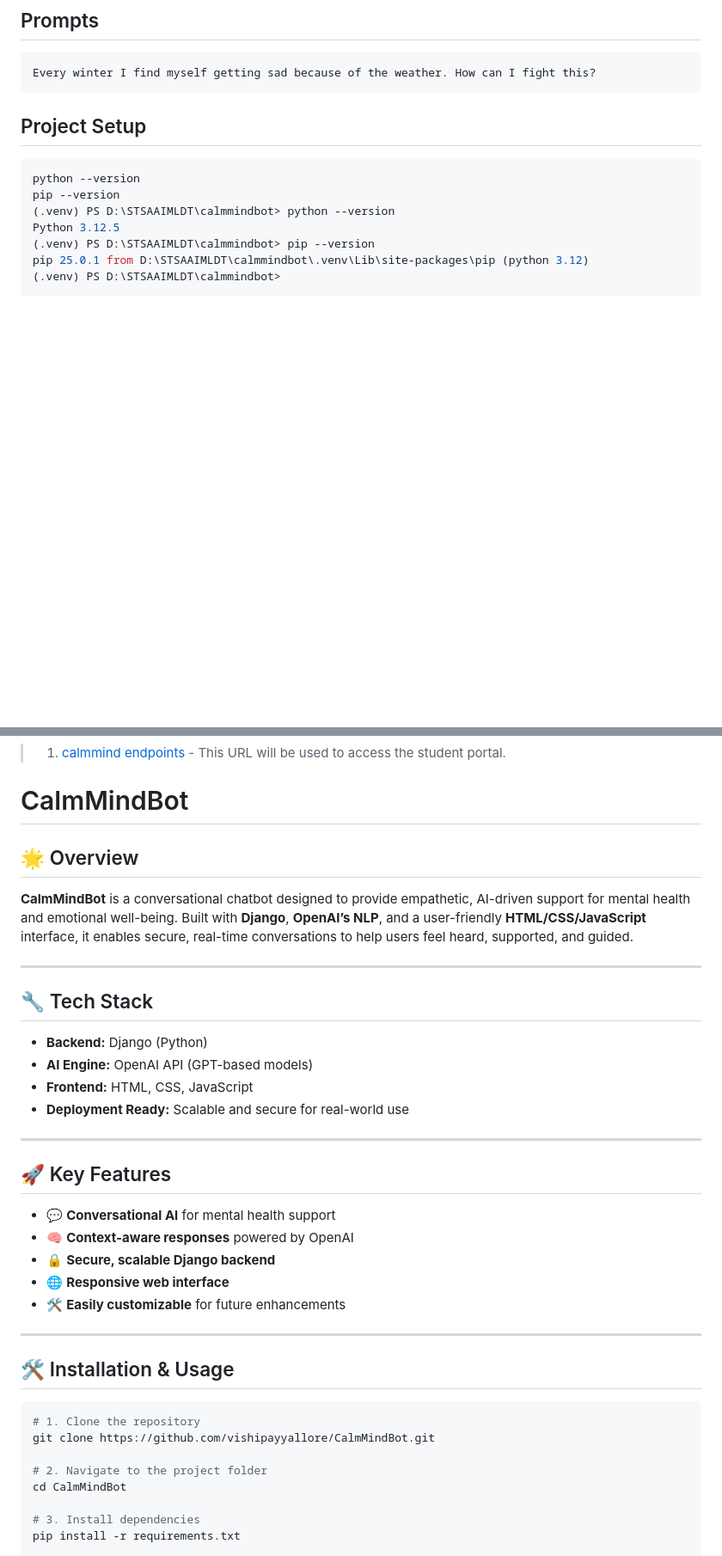
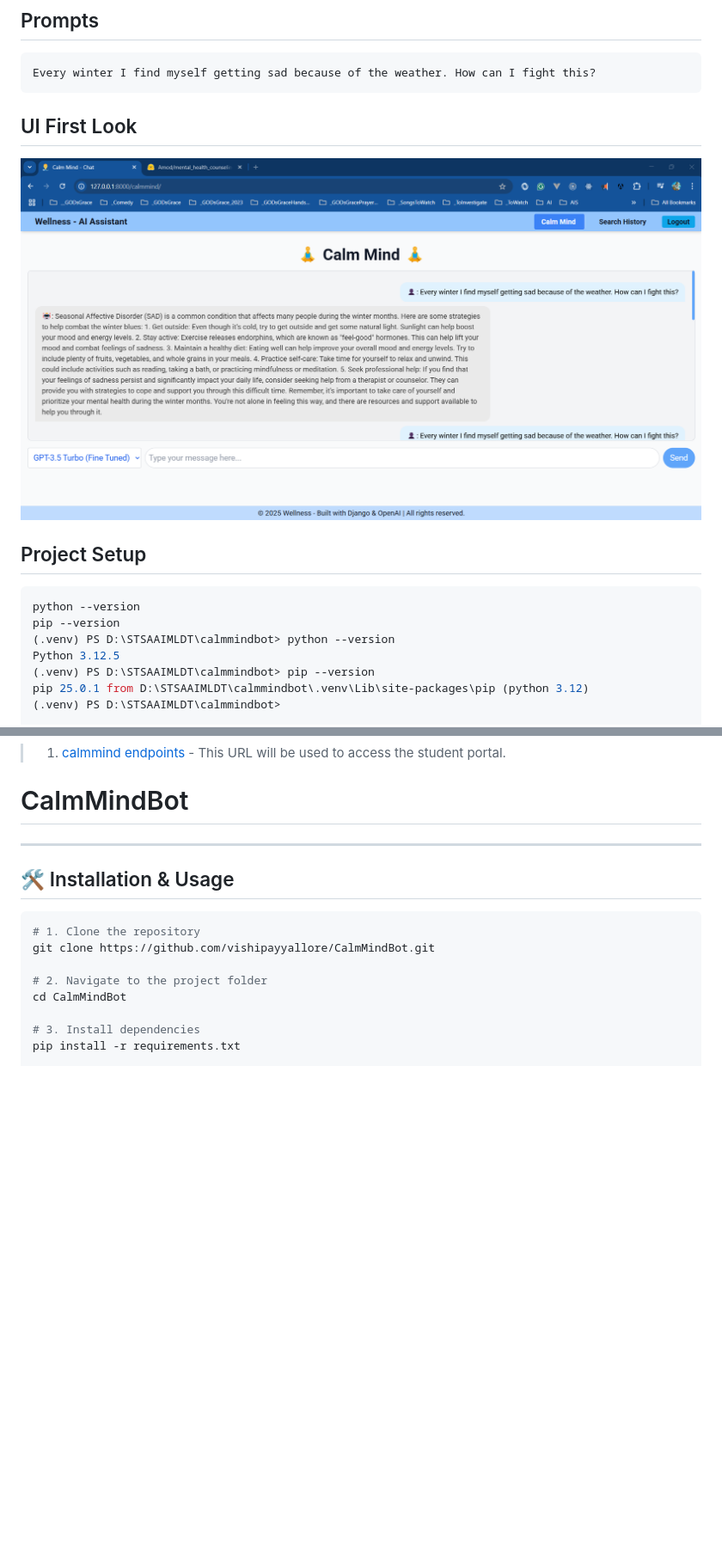
Before and after one commit to Swamy-s-Tech-Skills-Academy-AI-ML-Data/calmmindbot, a Markdown page: README.md, 2 parts joined by grey strips. Shown: that part at 86% size. Drawn GitHub-style; pictures changed too: docs/images/UIFirstLook.PNG (added); blank space fills up the shorter version.

````diff
--- a/README.md
+++ b/README.md
@@ -17,6 +53,10 @@ A Django-based AI-powered mental health counseling chatbot using OpenAI.
 ```text
 Every winter I find myself getting sad because of the weather. How can I fight this?
 ```
+
+## UI First Look
+
+![UI First Look](./docs/images/UIFirstLook.PNG)
 
 ## Project Setup
 
@@ -204,29 +244,6 @@ To create the `calmmind` app for managing student-related features, follow these
 
 # CalmMindBot
 
-## 🌟 Overview
-
-**CalmMindBot** is a conversational chatbot designed to provide empathetic, AI-driven support for mental health and emotional well-being. Built with **Django**, **OpenAI’s NLP**, and a user-friendly **HTML/CSS/JavaScript** interface, it enables secure, real-time conversations to help users feel heard, supported, and guided.
-
----
-
-## 🔧 Tech Stack
-
-- **Backend:** Django (Python)
-- **AI Engine:** OpenAI API (GPT-based models)
-- **Frontend:** HTML, CSS, JavaScript
-- **Deployment Ready:** Scalable and secure for real-world use
-
----
-
-## 🚀 Key Features
-
-- 💬 **Conversational AI** for mental health support
-- 🧠 **Context-aware responses** powered by OpenAI
-- 🔒 **Secure, scalable Django backend**
-- 🌐 **Responsive web interface**
-- 🛠️ **Easily customizable** for future enhancements
-
 ---
 
 ## 🛠️ Installation & Usage
````
Also changed, not shown: other parts of README.md (+93 -8 lines), docs/CalmMindBotIPyNb.md (renamed from CalmMindBotIPyNb.md), 2 other files.
